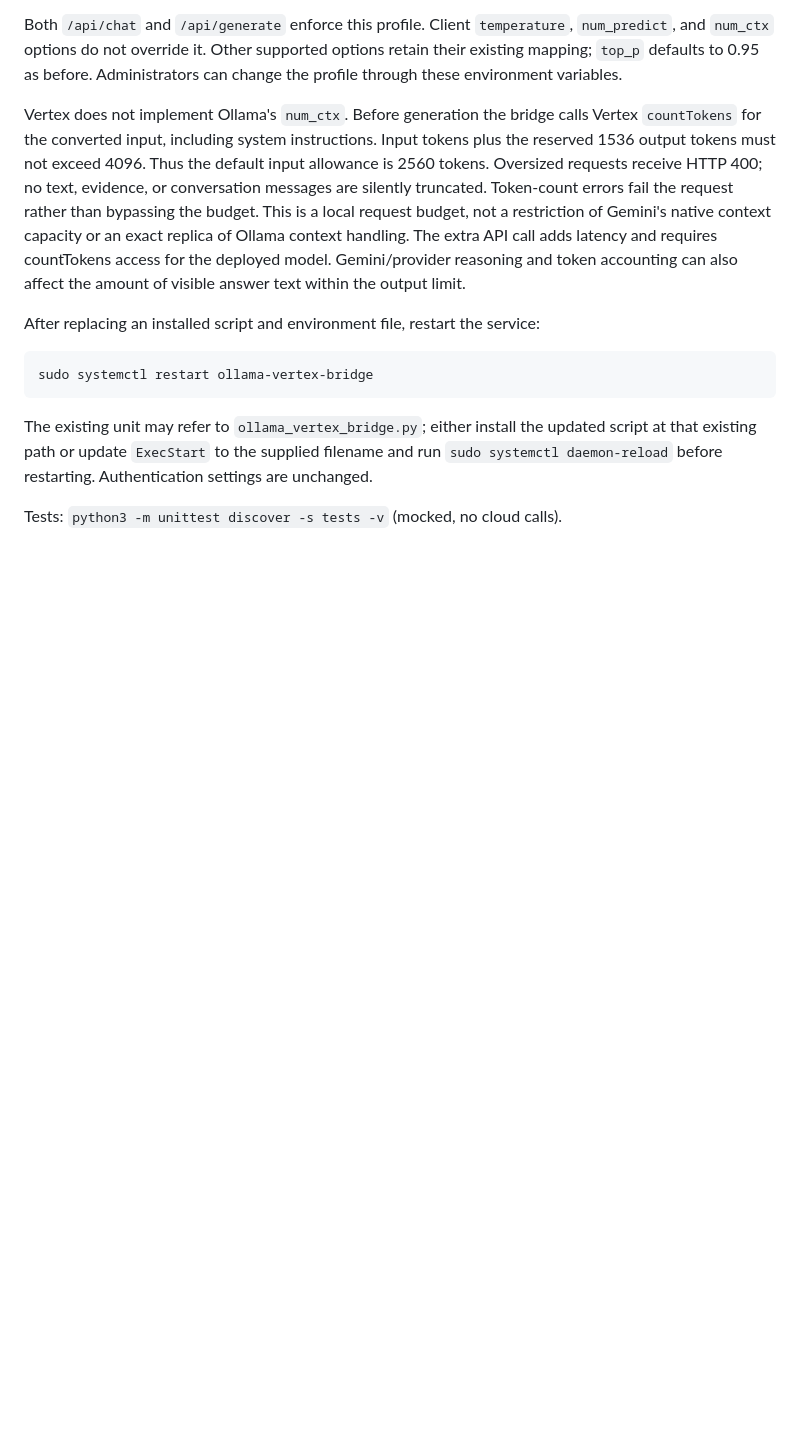
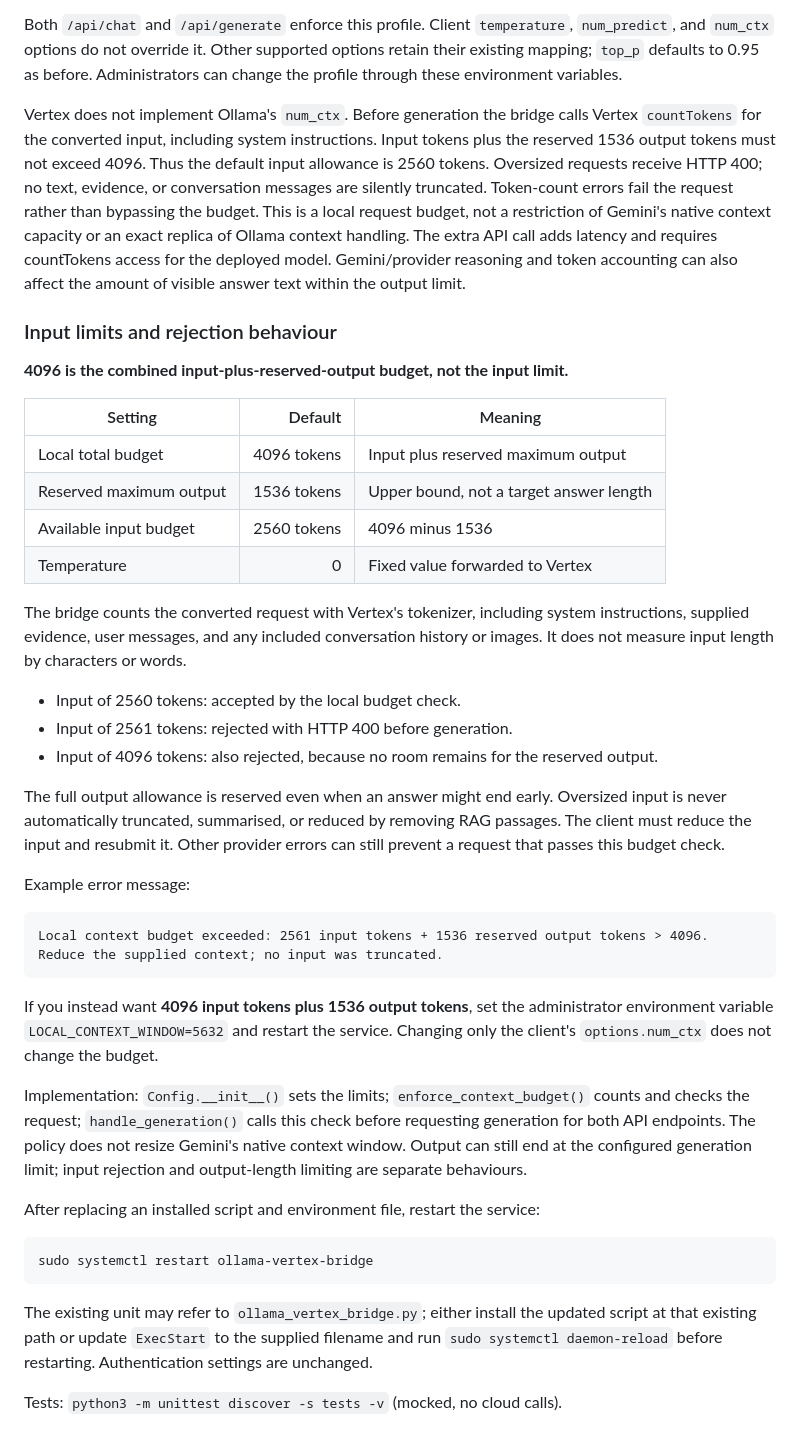
Before and after one commit to cybprojects65/EcosystemDigitalTwinAgentic, a Markdown page: dte_agentic/ollama-vertex-bridge/README.md, the part around the change. Drawn GitHub-style; blank space fills up the shorter version.

````diff
--- a/dte_agentic/ollama-vertex-bridge/README.md
+++ b/dte_agentic/ollama-vertex-bridge/README.md
@@ -148,6 +148,47 @@ of Ollama context handling. The extra API call adds latency and requires countTo
 access for the deployed model. Gemini/provider reasoning and token accounting can
 also affect the amount of visible answer text within the output limit.
 
+### Input limits and rejection behaviour
+
+**4096 is the combined input-plus-reserved-output budget, not the input limit.**
+
+| Setting | Default | Meaning |
+| --- | ---: | --- |
+| Local total budget | 4096 tokens | Input plus reserved maximum output |
+| Reserved maximum output | 1536 tokens | Upper bound, not a target answer length |
+| Available input budget | 2560 tokens | 4096 minus 1536 |
+| Temperature | 0 | Fixed value forwarded to Vertex |
+
+The bridge counts the converted request with Vertex's tokenizer, including system
+instructions, supplied evidence, user messages, and any included conversation
+history or images. It does not measure input length by characters or words.
+
+- Input of 2560 tokens: accepted by the local budget check.
+- Input of 2561 tokens: rejected with HTTP 400 before generation.
+- Input of 4096 tokens: also rejected, because no room remains for the reserved output.
+
+The full output allowance is reserved even when an answer might end early.
+Oversized input is never automatically truncated, summarised, or reduced by
+removing RAG passages. The client must reduce the input and resubmit it. Other
+provider errors can still prevent a request that passes this budget check.
+
+Example error message:
+
+```text
+Local context budget exceeded: 2561 input tokens + 1536 reserved output tokens > 4096. Reduce the supplied context; no input was truncated.
+```
+
+If you instead want **4096 input tokens plus 1536 output tokens**, set the
+administrator environment variable `LOCAL_CONTEXT_WINDOW=5632` and restart the
+service. Changing only the client's `options.num_ctx` does not change the budget.
+
+Implementation: `Config.__init__()` sets the limits;
+`enforce_context_budget()` counts and checks the request; `handle_generation()`
+calls this check before requesting generation for both API endpoints. The policy
+does not resize Gemini's native context window. Output can still end at the
+configured generation limit; input rejection and output-length limiting are
+separate behaviours.
+
 After replacing an installed script and environment file, restart the service:
 
 ```bash
````
